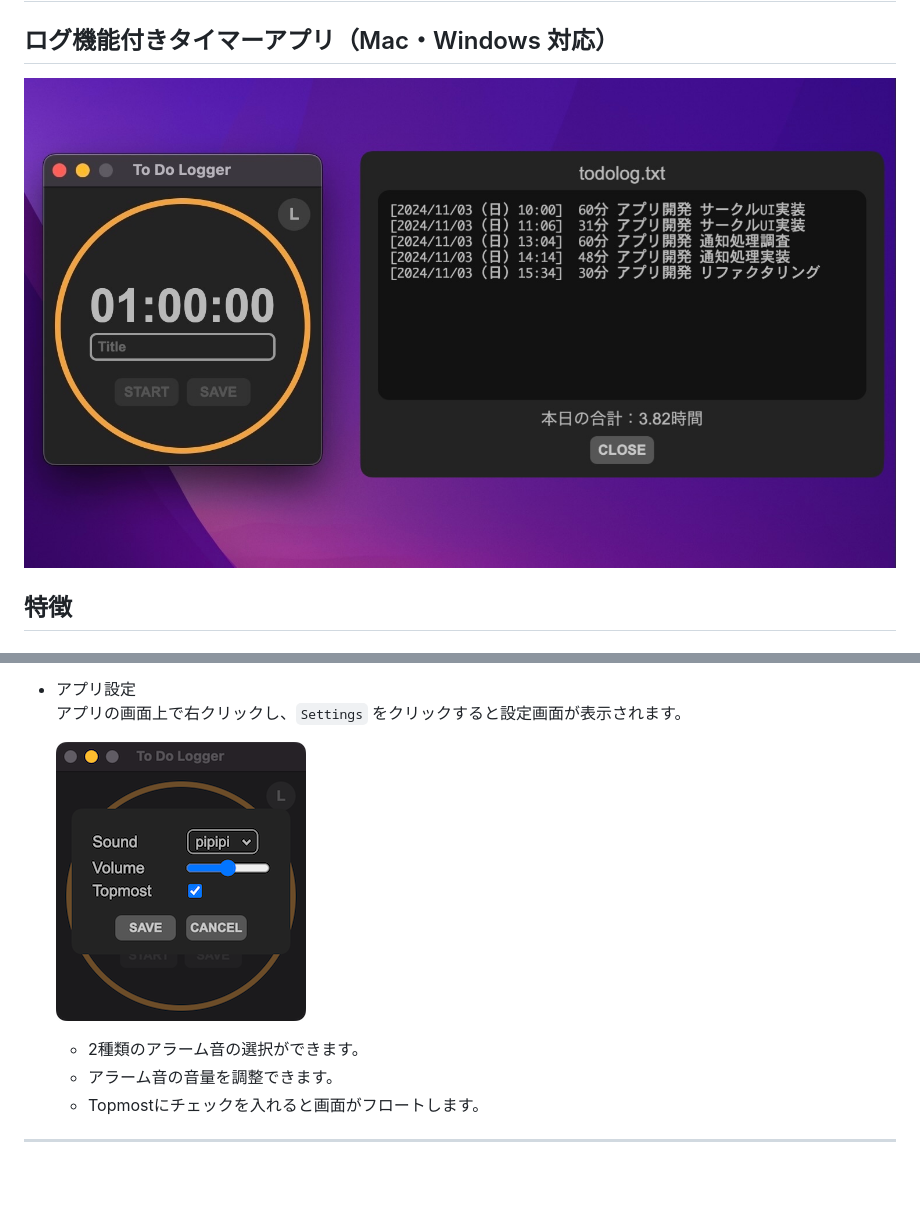
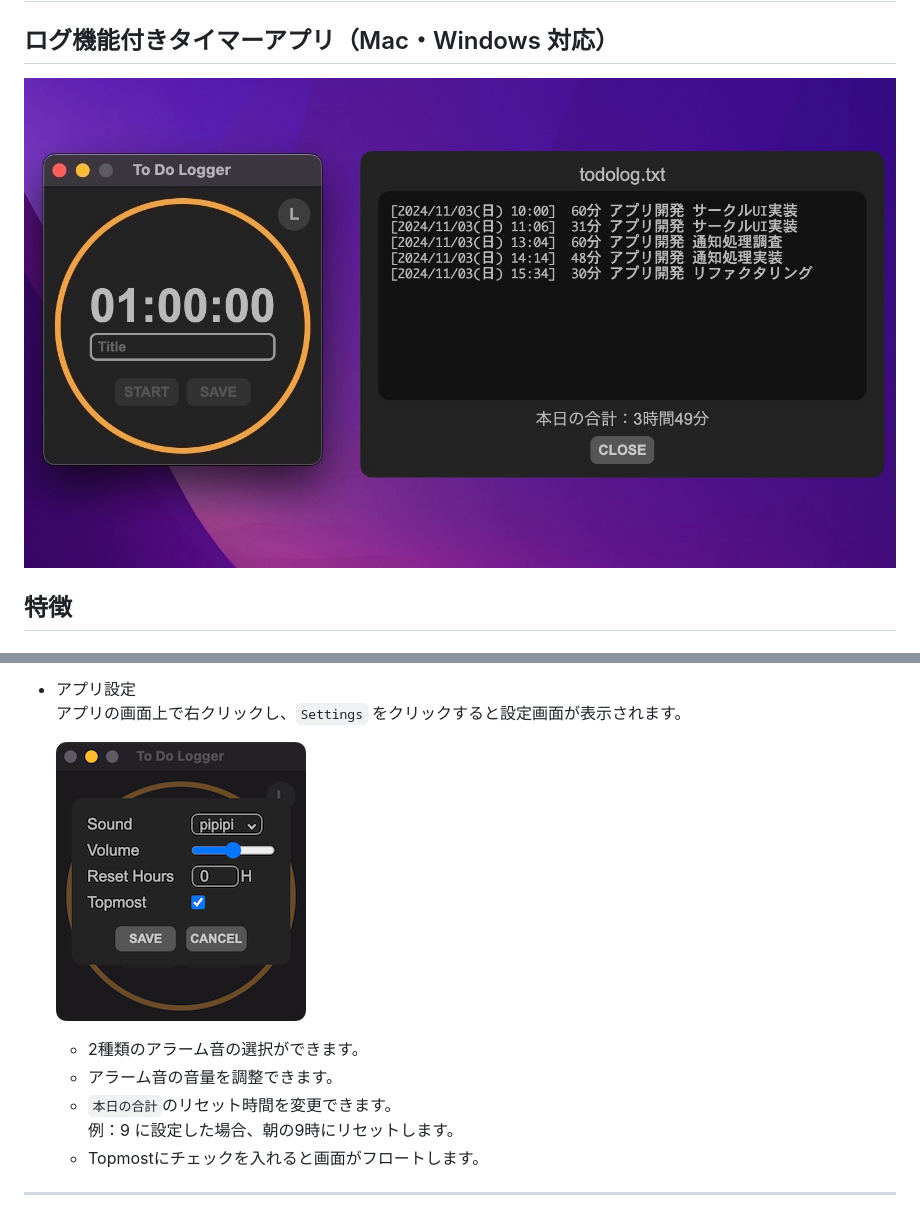
Before and after one commit to LibertyReman/electron-to-do-timer, a Markdown page: README.md, 2 parts joined by grey strips. Drawn GitHub-style; pictures changed too: img/1.jpeg, img/4.png; blank space fills up the shorter version.

Commit message:
READMEの修正

```diff
--- a/README.md
+++ b/README.md
@@ -89,6 +89,8 @@
 
   * 2種類のアラーム音の選択ができます。
   * アラーム音の音量を調整できます。
+  * `本日の合計`のリセット時間を変更できます。
+    例：9 に設定した場合、朝の9時にリセットします。
   * Topmostにチェックを入れると画面がフロートします。
 
 ---
```
Also changed, not shown: img/3.png.
